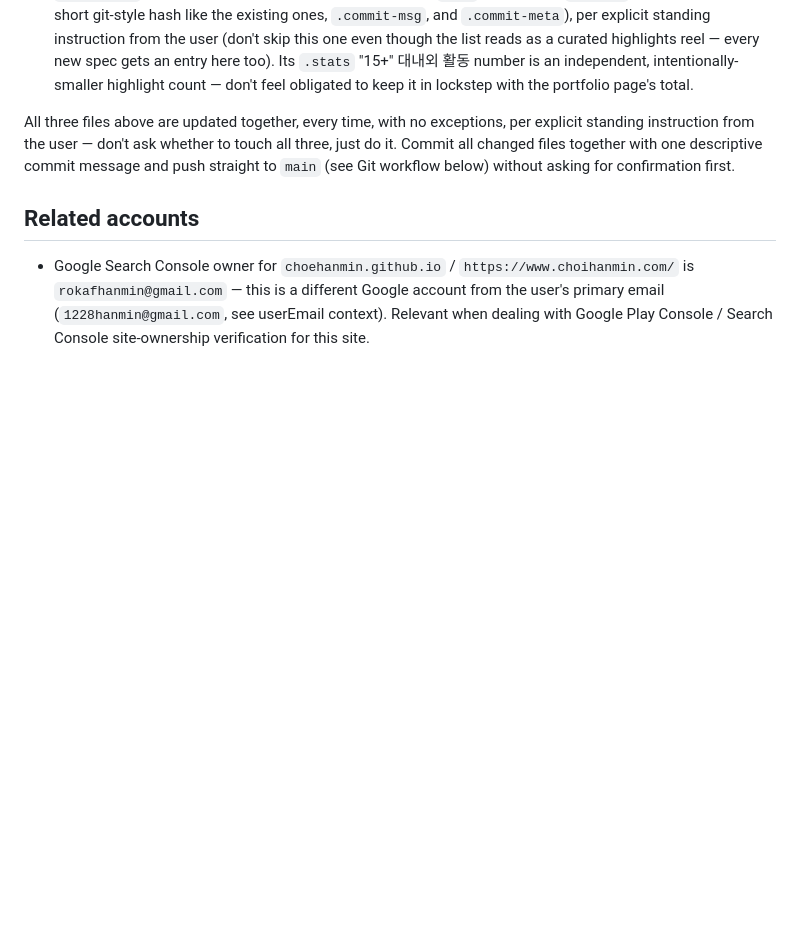
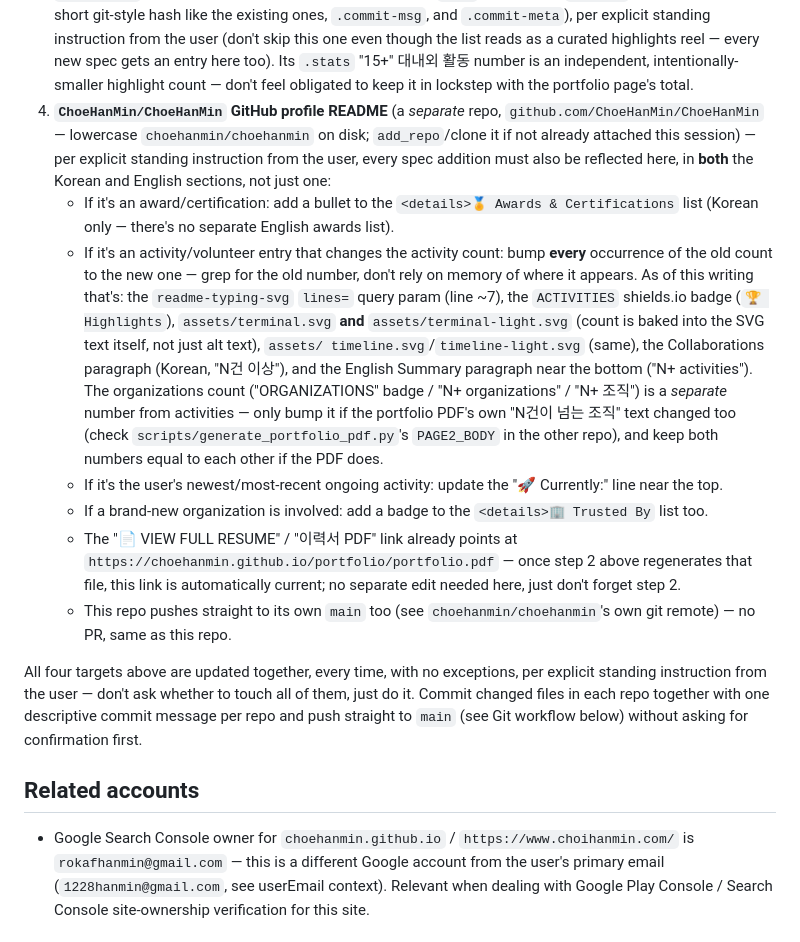
Before and after one commit to ChoeHanMin/choehanmin.github.io, a Markdown page: CLAUDE.md, the part around the change. Rendered like a GitHub page; blank space fills up the shorter version.

Commit message:
Document ChoeHanMin/ChoeHanMin README as a 4th spec-sync target
Per explicit standing instruction: every new spec (activity/award) must
also update the GitHub profile README in both Korean and English, not
just the site's own three files. Spells out every place the activity/
organization counts are baked in (including the SVG diagram assets) so
future additions don't miss one.

Co-Authored-By: Claude Sonnet 5 <noreply@anthropic.com>
Claude-Session: https://claude.ai/code/session_019Msb7LqWpPEhdmmGxopFQv

```diff
--- a/CLAUDE.md
+++ b/CLAUDE.md
@@ -58,12 +58,47 @@ entries (newest first, by start date):
    gets an entry here too). Its `.stats` "15+" 대내외 활동 number is an
    independent, intentionally-smaller highlight count — don't feel
    obligated to keep it in lockstep with the portfolio page's total.
+4. **`ChoeHanMin/ChoeHanMin` GitHub profile README** (a *separate* repo,
+   `github.com/ChoeHanMin/ChoeHanMin` — lowercase `choehanmin/choehanmin`
+   on disk; `add_repo`/clone it if not already attached this session) —
+   per explicit standing instruction from the user, every spec addition
+   must also be reflected here, in **both** the Korean and English
+   sections, not just one:
+   - If it's an award/certification: add a bullet to the
+     `<details>🏅 Awards & Certifications` list (Korean only — there's no
+     separate English awards list).
+   - If it's an activity/volunteer entry that changes the activity count:
+     bump **every** occurrence of the old count to the new one —
+     grep for the old number, don't rely on memory of where it appears.
+     As of this writing that's: the `readme-typing-svg` `lines=` query
+     param (line ~7), the `ACTIVITIES` shields.io badge (`🏆 Highlights`),
+     `assets/terminal.svg` **and** `assets/terminal-light.svg` (count is
+     baked into the SVG text itself, not just alt text), `assets/
+     timeline.svg`/`timeline-light.svg` (same), the Collaborations
+     paragraph (Korean, "N건 이상"), and the English Summary paragraph
+     near the bottom ("N+ activities"). The organizations count
+     ("ORGANIZATIONS" badge / "N+ organizations" / "N+ 조직") is a
+     *separate* number from activities — only bump it if the portfolio
+     PDF's own "N건이 넘는 조직" text changed too (check
+     `scripts/generate_portfolio_pdf.py`'s `PAGE2_BODY` in the other
+     repo), and keep both numbers equal to each other if the PDF does.
+   - If it's the user's newest/most-recent ongoing activity: update the
+     "🚀 Currently:" line near the top.
+   - If a brand-new organization is involved: add a badge to the
+     `<details>🏢 Trusted By` list too.
+   - The "📄 VIEW FULL RESUME" / "이력서 PDF" link already points at
+     `https://choehanmin.github.io/portfolio/portfolio.pdf` — once step 2
+     above regenerates that file, this link is automatically current; no
+     separate edit needed here, just don't forget step 2.
+   - This repo pushes straight to its own `main` too (see
+     `choehanmin/choehanmin`'s own git remote) — no PR, same as this repo.
 
-All three files above are updated together, every time, with no
+All four targets above are updated together, every time, with no
 exceptions, per explicit standing instruction from the user — don't ask
-whether to touch all three, just do it. Commit all changed files together
-with one descriptive commit message and push straight to `main` (see Git
-workflow below) without asking for confirmation first.
+whether to touch all of them, just do it. Commit changed files in each
+repo together with one descriptive commit message per repo and push
+straight to `main` (see Git workflow below) without asking for
+confirmation first.
 
 ## Related accounts
 
```
